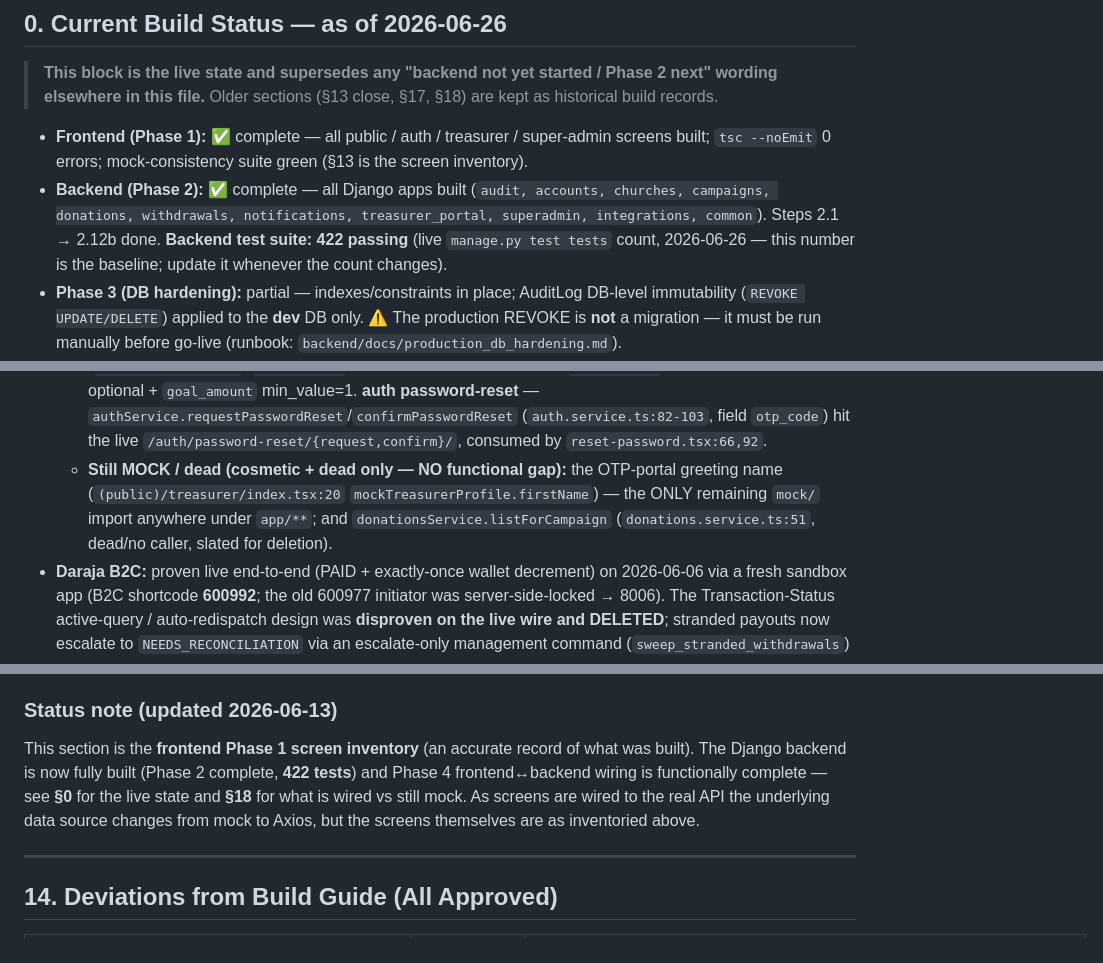
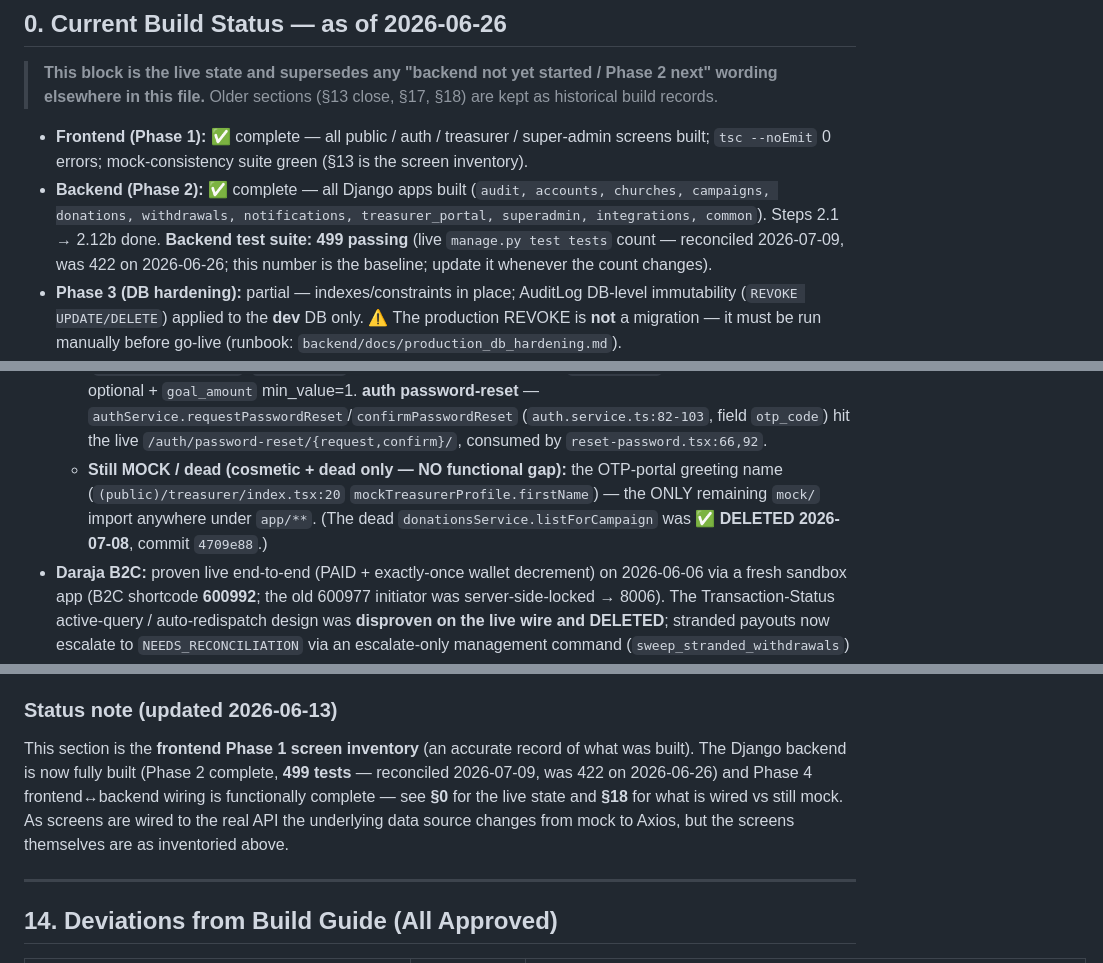
Before and after one commit to Davies-hub/h---PamojaHub, a Markdown page: PamojaHub_Compressed_v2.md, 3 parts joined by grey strips. Drawn GitHub-style.

```diff
--- a/PamojaHub_Compressed_v2.md
+++ b/PamojaHub_Compressed_v2.md
@@ -8,7 +8,7 @@
 > **This block is the live state and supersedes any "backend not yet started / Phase 2 next" wording elsewhere in this file.** Older sections (§13 close, §17, §18) are kept as historical build records.
 
 - **Frontend (Phase 1):** ✅ complete — all public / auth / treasurer / super-admin screens built; `tsc --noEmit` 0 errors; mock-consistency suite green (§13 is the screen inventory).
-- **Backend (Phase 2):** ✅ complete — all Django apps built (`audit, accounts, churches, campaigns, donations, withdrawals, notifications, treasurer_portal, superadmin, integrations, common`). Steps 2.1 → 2.12b done. **Backend test suite: 422 passing** (live `manage.py test tests` count, 2026-06-26 — this number is the baseline; update it whenever the count changes).
+- **Backend (Phase 2):** ✅ complete — all Django apps built (`audit, accounts, churches, campaigns, donations, withdrawals, notifications, treasurer_portal, superadmin, integrations, common`). Steps 2.1 → 2.12b done. **Backend test suite: 499 passing** (live `manage.py test tests` count — reconciled 2026-07-09, was 422 on 2026-06-26; this number is the baseline; update it whenever the count changes).
 - **Phase 3 (DB hardening):** partial — indexes/constraints in place; AuditLog DB-level immutability (`REVOKE UPDATE/DELETE`) applied to the **dev** DB only. ⚠ The production REVOKE is **not** a migration — it must be run manually before go-live (runbook: `backend/docs/production_db_hardening.md`).
 - **Phase 4 (connect frontend ↔ backend):** ✅ FUNCTIONALLY COMPLETE — READS 100% + WRITES 100%. A long run of slices 2026-06-16 → 2026-06-24 closed nearly everything the 06-16 "still mock" list named (plus the whole subscription lifecycle and the notifications read API), and on **2026-06-26 the final two functional gaps — campaign-create (PH4-04) and password-reset (PH4-05) — were wired and live-verified.** Only a cosmetic mock greeting + one dead service method remain (see "Still MOCK" below).
   - **Wired + verified live (reads):** login, session-restore (`GET /auth/me/`), registration, transparent access-token refresh-and-retry on 401, full server-side logout, public campaign + church **LIST** and **DETAIL**, treasurer dashboard **READS** (overview, my-campaigns, **campaign-detail**, payouts, **reports**, **settings/church profile**, **groups**), **ALL super-admin READS** (billing, withdrawals, campaigns, donations, queue, analytics, churches, audit-log — zero super mock). Standards: D5 `Paginated<T>{items,total,truncated}`; D1 admin serializers over-emit but FE mappers allowlist; D2 null money stays null; D3 audit `details` flattened shape-safe. `useFocusRefetch` applied to every read screen except billing.
@@ -19,7 +19,7 @@
     - Subscriptions (backend + FE): STK initiate/callback (period extend via `max()` + tier flip through shared `set_church_tier`), grace-lapse + 7d/1d/grace renewal reminders (`process_subscriptions` cron), Parish→Growth down-pay block, cancel-auto-renew flag. FREE tier capped at 3 ACTIVE campaigns (`TIER_ACTIVE_CAMPAIGN_CAP`, race-safe `select_for_update`).
     - Notifications: recipient-scoped read API (list / unread-count / mark-read / mark-all) wired backend + FE (bell + screen).
   - **Wired 2026-06-26 (both former launch-blockers closed):** **campaign creation** — `(treasurer)/campaigns/new.tsx:330` calls `campaignsService.create` → real `POST /campaigns/mine/create/` (`campaigns.service.ts:66-83`), loads the church's REAL group labels (`groupsService.list`, `new.tsx:226`), navigates to the server slug (`new.tsx:343`); backend made banner optional + `goal_amount` min_value=1. **auth password-reset** — `authService.requestPasswordReset`/`confirmPasswordReset` (`auth.service.ts:82-103`, field `otp_code`) hit the live `/auth/password-reset/{request,confirm}/`, consumed by `reset-password.tsx:66,92`.
-  - **Still MOCK / dead (cosmetic + dead only — NO functional gap):** the OTP-portal greeting name (`(public)/treasurer/index.tsx:20` `mockTreasurerProfile.firstName`) — the ONLY remaining `mock/` import anywhere under `app/**`; and `donationsService.listForCampaign` (`donations.service.ts:51`, dead/no caller, slated for deletion).
+  - **Still MOCK / dead (cosmetic + dead only — NO functional gap):** the OTP-portal greeting name (`(public)/treasurer/index.tsx:20` `mockTreasurerProfile.firstName`) — the ONLY remaining `mock/` import anywhere under `app/**`. (The dead `donationsService.listForCampaign` was **✅ DELETED 2026-07-08**, commit `4709e88`.)
 - **Daraja B2C:** proven live end-to-end (PAID + exactly-once wallet decrement) on 2026-06-06 via a fresh sandbox app (B2C shortcode **600992**; the old 600977 initiator was server-side-locked → 8006). The Transaction-Status active-query / auto-redispatch design was **disproven on the live wire and DELETED**; stranded payouts now escalate to `NEEDS_RECONCILIATION` via an escalate-only management command (`sweep_stranded_withdrawals`) — see §14.1. Re-proven again 2026-06-16 on the super-admin force-retry path (two real dispatches, KES 100 + KES 50, both PAID with real receipts).
 - **STK donations:** initiate + idempotent callback + status-poll built and tested on the backend; the donor-side frontend flow is now wired and live-verified (see above) — only the Super Admin Donations table READ existed before 2026-06-16.
 - **Auth/token storage decision (Phase 4):** frontend maps snake_case→camelCase per-field at the service boundary (`services/mappers.ts`); DRF serializes `DecimalField` as a STRING, so all money fields go through `Number()` in the mappers; Option-1 platform-split token storage (expo-secure-store on native, `localStorage` on web — dev only).
@@ -320,7 +320,7 @@ J:\Pamoja_Hub\
 
 ### Status note (updated 2026-06-13)
 
-This section is the **frontend Phase 1 screen inventory** (an accurate record of what was built). The Django backend is now fully built (Phase 2 complete, **422 tests**) and Phase 4 frontend↔backend wiring is functionally complete — see **§0** for the live state and **§18** for what is wired vs still mock. As screens are wired to the real API the underlying data source changes from mock to Axios, but the screens themselves are as inventoried above.
+This section is the **frontend Phase 1 screen inventory** (an accurate record of what was built). The Django backend is now fully built (Phase 2 complete, **499 tests** — reconciled 2026-07-09, was 422 on 2026-06-26) and Phase 4 frontend↔backend wiring is functionally complete — see **§0** for the live state and **§18** for what is wired vs still mock. As screens are wired to the real API the underlying data source changes from mock to Axios, but the screens themselves are as inventoried above.
 
 ---
 
```
Also changed, not shown: other parts of PamojaHub_Compressed_v2.md (+3 -3 lines), CLAUDE.md (+5 -5 lines), docs/deploy_checklist_status.md (+13 -11 lines).
